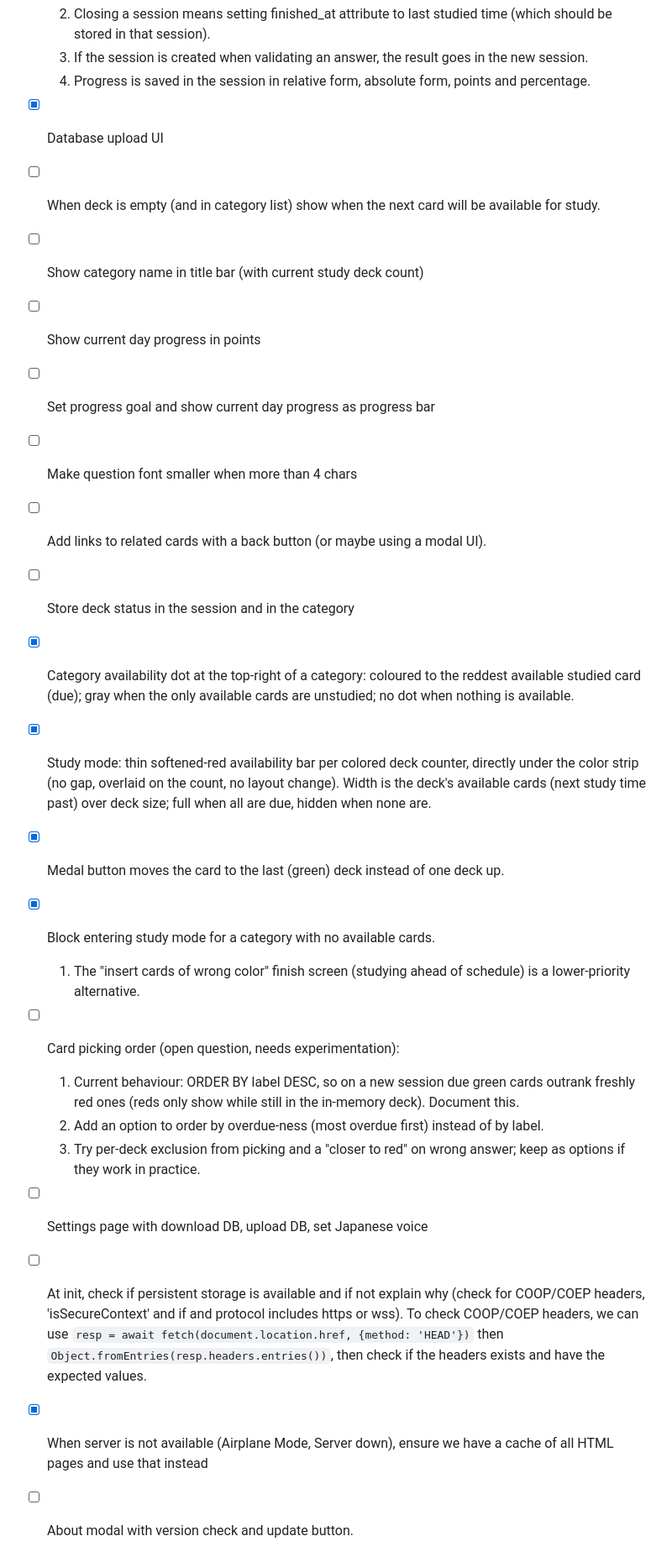
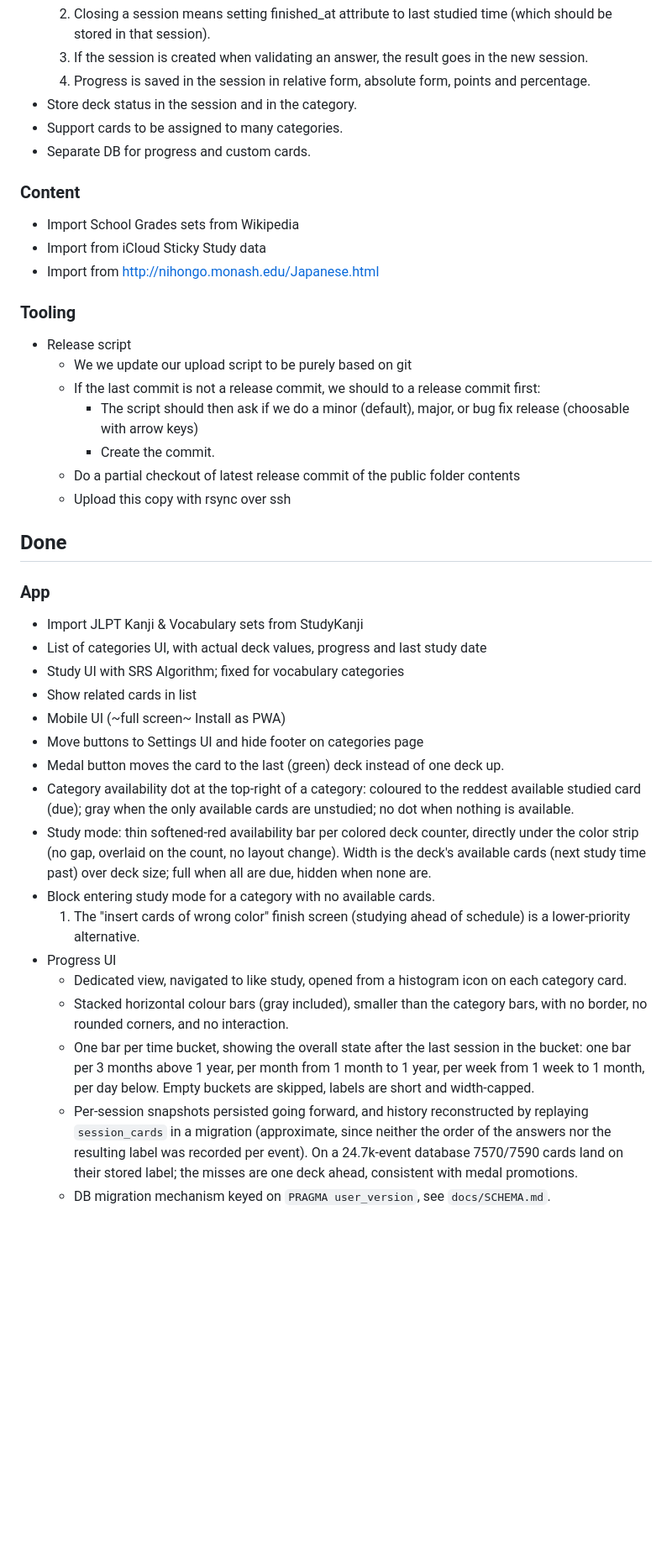
Before and after one commit to ybart/srs-flashcards, a Markdown page: docs/ROADMAP.md, the part around one of its changes. Shown at 84% size. Rendered like a GitHub page; blank space fills up the shorter version.

```diff
--- a/docs/ROADMAP.md
+++ b/docs/ROADMAP.md
@@ -108,38 +112,65 @@
   2. Closing a session means setting finished_at attribute to last studied time
      (which should be stored in that session).
-  3. If the session is created when validating an answer, the result goes in the new session.
-  4. Progress is saved in the session in relative form, absolute form, points and percentage.
-- [x] Database upload UI
-- [ ] When deck is empty (and in category list) show when the next card will be available for study.
-- [ ] Show category name in title bar (with current study deck count)
-- [ ] Show current day progress in points
-- [ ] Set progress goal and show current day progress as progress bar
-- [ ] Make question font smaller when more than 4 chars
-- [ ] Add links to related cards with a back button (or maybe using a modal UI).
-- [ ] Store deck status in the session and in the category
-- [x] Category availability dot at the top-right of a category: coloured to the reddest
-  available studied card (due); gray when the only available cards are unstudied; no dot
-  when nothing is available.
-- [x] Study mode: thin softened-red availability bar per colored deck counter, directly
-  under the color strip (no gap, overlaid on the count, no layout change). Width is the
-  deck's available cards (next study time past) over deck size; full when all are due,
-  hidden when none are.
-- [x] Medal button moves the card to the last (green) deck instead of one deck up.
-- [x] Block entering study mode for a category with no available cards.
-  1. The "insert cards of wrong color" finish screen (studying ahead of schedule) is a
-     lower-priority alternative.
-- [ ] Card picking order (open question, needs experimentation):
-  1. Current behaviour: ORDER BY label DESC, so on a new session due green cards outrank
-     freshly red ones (reds only show while still in the in-memory deck). Document this.
-  2. Add an option to order by overdue-ness (most overdue first) instead of by label.
-  3. Try per-deck exclusion from picking and a "closer to red" on wrong answer; keep as
-     options if they work in practice.
-- [ ] Settings page with download DB, upload DB, set Japanese voice
-- [ ] At init, check if persistent storage is available and if not explain why
-  (check for COOP/COEP headers, 'isSecureContext' and if and protocol includes https or wss).
-  To check COOP/COEP headers, we can use `resp = await fetch(document.location.href, {method: 'HEAD'})`
-  then `Object.fromEntries(resp.headers.entries())`, then check if the headers exists and have
-  the expected values.
-- [x] When server is not available (Airplane Mode, Server down), ensure we have a cache of all HTML pages
-  and use that instead
-- [ ] About modal with version check and update button.
+  3. If the session is created when validating an answer, the result goes in the
+     new session.
+  4. Progress is saved in the session in relative form, absolute form, points
+     and percentage.
+- Store deck status in the session and in the category.
+- Support cards to be assigned to many categories.
+- Separate DB for progress and custom cards.
+
+### Content
+
+- Import School Grades sets from Wikipedia
+- Import from iCloud Sticky Study data
+- Import from http://nihongo.monash.edu/Japanese.html
+
+### Tooling
+
+- Release script
+  - We we update our upload script to be purely based on git
+  - If the last commit is not a release commit, we should to a release commit
+    first:
+    - The script should then ask if we do a minor (default), major, or bug fix
+      release (choosable with arrow keys)
+    - Create the commit.
+  - Do a partial checkout of latest release commit of the public folder contents
+  - Upload this copy with rsync over ssh
+
+## Done
+
+### App
+
+- Import JLPT Kanji & Vocabulary sets from StudyKanji
+- List of categories UI, with actual deck values, progress and last study date
+- Study UI with SRS Algorithm; fixed for vocabulary categories
+- Show related cards in list
+- Mobile UI (~full screen~ Install as PWA)
+- Move buttons to Settings UI and hide footer on categories page
+- Medal button moves the card to the last (green) deck instead of one deck up.
+- Category availability dot at the top-right of a category: coloured to the
+  reddest available studied card (due); gray when the only available cards are
+  unstudied; no dot when nothing is available.
+- Study mode: thin softened-red availability bar per colored deck counter,
+  directly under the color strip (no gap, overlaid on the count, no layout
+  change). Width is the deck's available cards (next study time past) over deck
+  size; full when all are due, hidden when none are.
+- Block entering study mode for a category with no available cards.
+  1. The "insert cards of wrong color" finish screen (studying ahead of
+     schedule) is a lower-priority alternative.
+- Progress UI
+  - Dedicated view, navigated to like study, opened from a histogram icon on
+    each category card.
+  - Stacked horizontal colour bars (gray included), smaller than the category
+    bars, with no border, no rounded corners, and no interaction.
+  - One bar per time bucket, showing the overall state after the last session in
+    the bucket: one bar per 3 months above 1 year, per month from 1 month to
+    1 year, per week from 1 week to 1 month, per day below. Empty buckets are
+    skipped, labels are short and width-capped.
+  - Per-session snapshots persisted going forward, and history reconstructed by
+    replaying `session_cards` in a migration (approximate, since neither the
+    order of the answers nor the resulting label was recorded per event). On a
+    24.7k-event database 7570/7590 cards land on their stored label; the misses
+    are one deck ahead, consistent with medal promotions.
+  - DB migration mechanism keyed on `PRAGMA user_version`, see `docs/SCHEMA.md`.
+
```
Also changed, not shown: other parts of docs/ROADMAP.md (+127 -95 lines).
